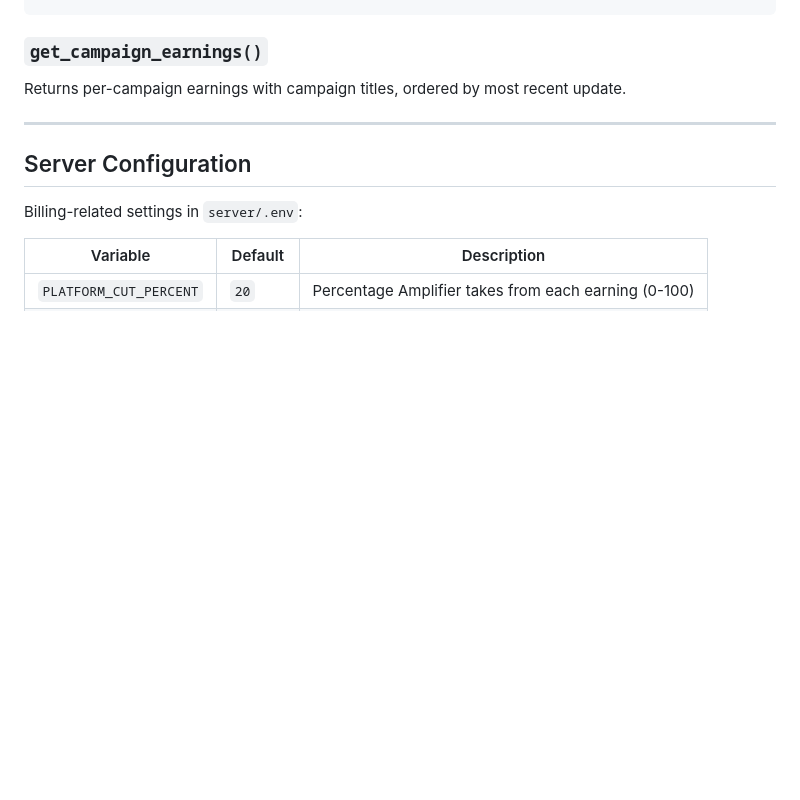
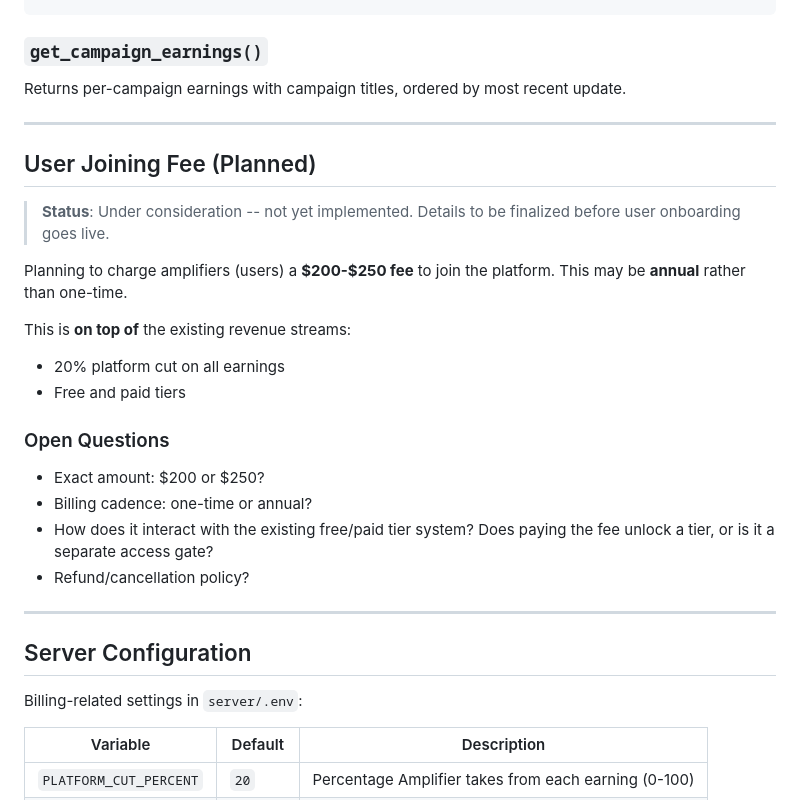
Before and after one commit to Samaara-Das/Amplifier, a Markdown page: docs/billing-and-earnings.md, the part around the change. Drawn GitHub-style; blank space fills up the shorter version.

Commit message:
docs: add planned $200-$250 user joining fee to billing doc
Co-Authored-By: Claude Opus 4.6 (1M context) <noreply@anthropic.com>

```diff
--- a/docs/billing-and-earnings.md
+++ b/docs/billing-and-earnings.md
@@ -342,6 +342,25 @@ Returns per-campaign earnings with campaign titles, ordered by most recent updat
 
 ---
 
+## User Joining Fee (Planned)
+
+> **Status**: Under consideration -- not yet implemented. Details to be finalized before user onboarding goes live.
+
+Planning to charge amplifiers (users) a **$200-$250 fee** to join the platform. This may be **annual** rather than one-time.
+
+This is **on top of** the existing revenue streams:
+- 20% platform cut on all earnings
+- Free and paid tiers
+
+### Open Questions
+
+- Exact amount: $200 or $250?
+- Billing cadence: one-time or annual?
+- How does it interact with the existing free/paid tier system? Does paying the fee unlock a tier, or is it a separate access gate?
+- Refund/cancellation policy?
+
+---
+
 ## Server Configuration
 
 Billing-related settings in `server/.env`:
```
